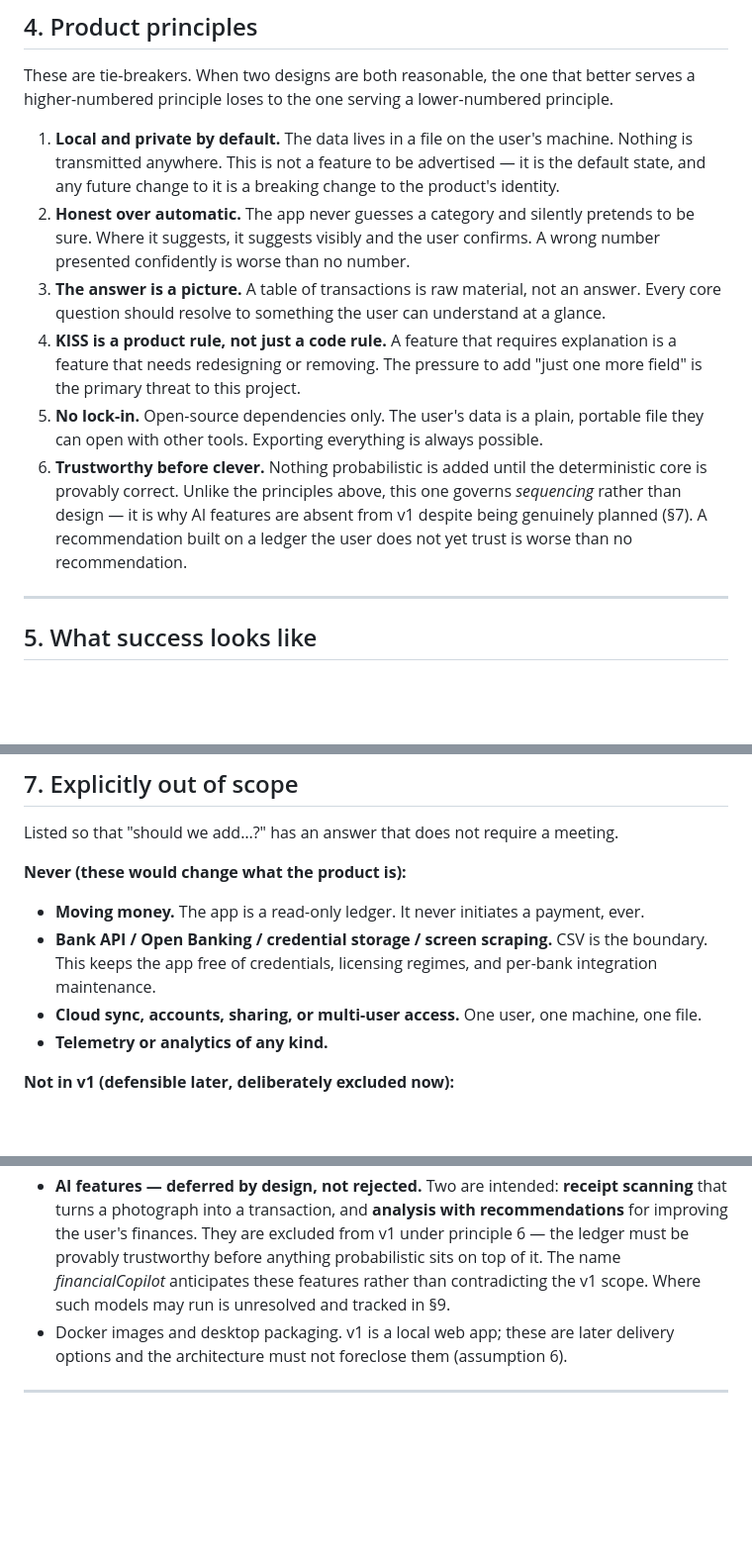
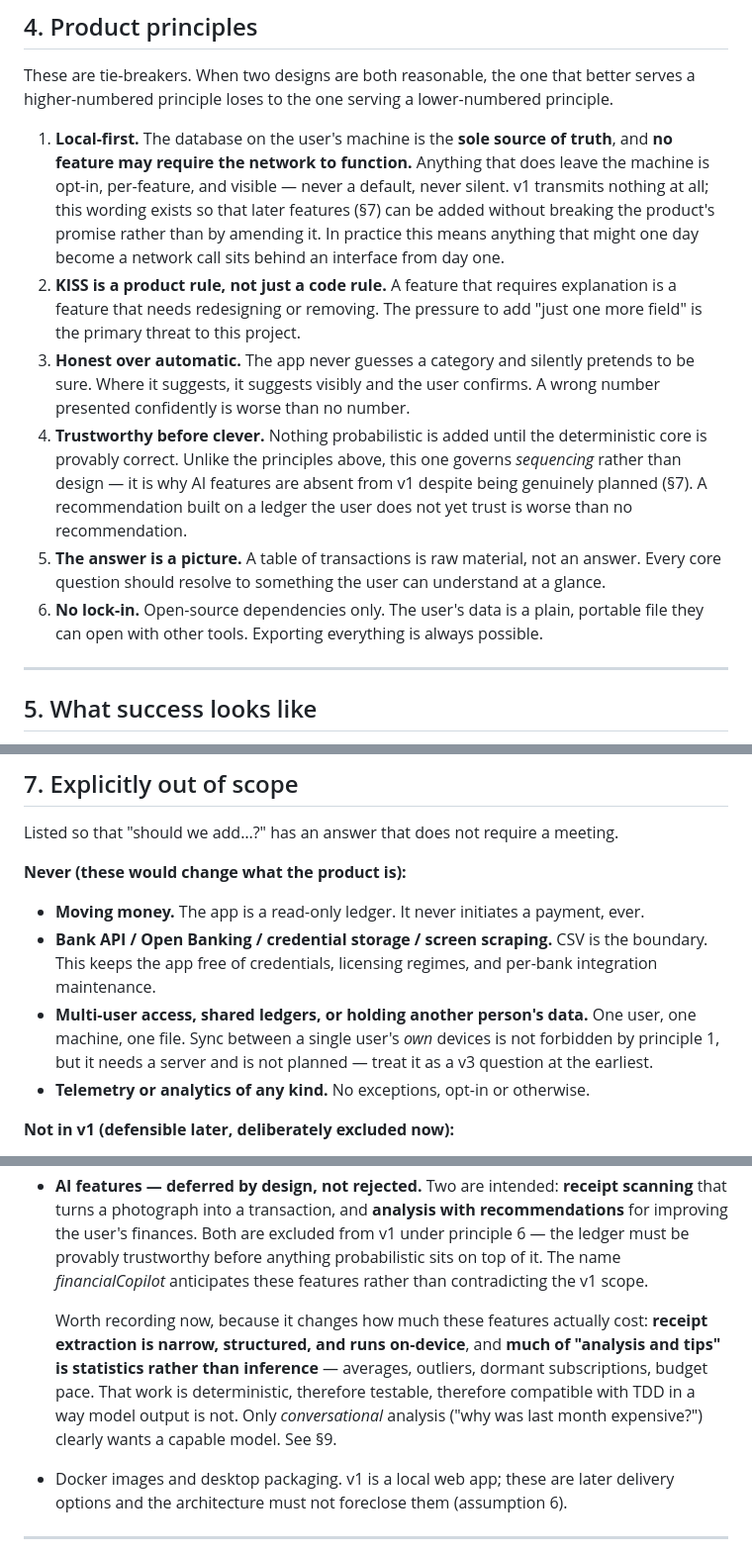
Before and after one commit to stolle42/financialCopilot, a Markdown page: Vision.md, 3 parts joined by grey strips. Shown at 99% size. GitHub-like rendering; blank space fills up the shorter version.

Commit message:
fix AI tension with local only

```diff
--- a/Vision.md
+++ b/Vision.md
@@ -57,23 +57,26 @@ A private individual who:
 These are tie-breakers. When two designs are both reasonable, the one that better serves a
 higher-numbered principle loses to the one serving a lower-numbered principle.
 
-1. **Local and private by default.** The data lives in a file on the user's machine. Nothing is
-   transmitted anywhere. This is not a feature to be advertised — it is the default state, and any
-   future change to it is a breaking change to the product's identity.
-2. **Honest over automatic.** The app never guesses a category and silently pretends to be sure.
+1. **Local-first.** The database on the user's machine is the **sole source of truth**, and **no
+   feature may require the network to function.** Anything that does leave the machine is opt-in,
+   per-feature, and visible — never a default, never silent. v1 transmits nothing at all; this
+   wording exists so that later features (§7) can be added without breaking the product's promise
+   rather than by amending it. In practice this means anything that might one day become a network
+   call sits behind an interface from day one.
+2. **KISS is a product rule, not just a code rule.** A feature that requires explanation is a
+   feature that needs redesigning or removing. The pressure to add "just one more field" is the
+   primary threat to this project.
+3. **Honest over automatic.** The app never guesses a category and silently pretends to be sure.
    Where it suggests, it suggests visibly and the user confirms. A wrong number presented
    confidently is worse than no number.
-3. **The answer is a picture.** A table of transactions is raw material, not an answer. Every core
-   question should resolve to something the user can understand at a glance.
-4. **KISS is a product rule, not just a code rule.** A feature that requires explanation is a
-   feature that needs redesigning or removing. The pressure to add "just one more field" is the
-   primary threat to this project.
-5. **No lock-in.** Open-source dependencies only. The user's data is a plain, portable file they can
-   open with other tools. Exporting everything is always possible.
-6. **Trustworthy before clever.** Nothing probabilistic is added until the deterministic core is
+4. **Trustworthy before clever.** Nothing probabilistic is added until the deterministic core is
    provably correct. Unlike the principles above, this one governs *sequencing* rather than design —
    it is why AI features are absent from v1 despite being genuinely planned (§7). A recommendation
    built on a ledger the user does not yet trust is worse than no recommendation.
+5. **The answer is a picture.** A table of transactions is raw material, not an answer. Every core
+   question should resolve to something the user can understand at a glance.
+6. **No lock-in.** Open-source dependencies only. The user's data is a plain, portable file they can
+   open with other tools. Exporting everything is always possible.
 
 ---
 
@@ -213,8 +216,10 @@ Listed so that "should we add…?" has an answer that does not require a meeting
 - **Moving money.** The app is a read-only ledger. It never initiates a payment, ever.
 - **Bank API / Open Banking / credential storage / screen scraping.** CSV is the boundary. This
   keeps the app free of credentials, licensing regimes, and per-bank integration maintenance.
-- **Cloud sync, accounts, sharing, or multi-user access.** One user, one machine, one file.
-- **Telemetry or analytics of any kind.**
+- **Multi-user access, shared ledgers, or holding another person's data.** One user, one machine, one
+  file. Sync between a single user's *own* devices is not forbidden by principle 1, but it needs a
+  server and is not planned — treat it as a v3 question at the earliest.
+- **Telemetry or analytics of any kind.** No exceptions, opt-in or otherwise.
 
 **Not in v1 (defensible later, deliberately excluded now):**
 
@@ -231,10 +236,16 @@ Listed so that "should we add…?" has an answer that does not require a meeting
   the riskiest feature in the product. Revisit once import is proven.
 - **AI features — deferred by design, not rejected.** Two are intended: **receipt scanning** that
   turns a photograph into a transaction, and **analysis with recommendations** for improving the
-  user's finances. They are excluded from v1 under principle 6 — the ledger must be provably
+  user's finances. Both are excluded from v1 under principle 6 — the ledger must be provably
   trustworthy before anything probabilistic sits on top of it. The name *financialCopilot*
-  anticipates these features rather than contradicting the v1 scope. Where such models may run is
-  unresolved and tracked in §9.
+  anticipates these features rather than contradicting the v1 scope.
+
+  Worth recording now, because it changes how much these features actually cost: **receipt
+  extraction is narrow, structured, and runs on-device**, and **much of "analysis and tips" is
+  statistics rather than inference** — averages, outliers, dormant subscriptions, budget pace. That
+  work is deterministic, therefore testable, therefore compatible with TDD in a way model output is
+  not. Only *conversational* analysis ("why was last month expensive?") clearly wants a capable
+  model. See §9.
 - Docker images and desktop packaging. v1 is a local web app; these are later delivery options and
   the architecture must not foreclose them (assumption 6).
 
```
Also changed, not shown: other parts of Vision.md (+2 -1 lines).
